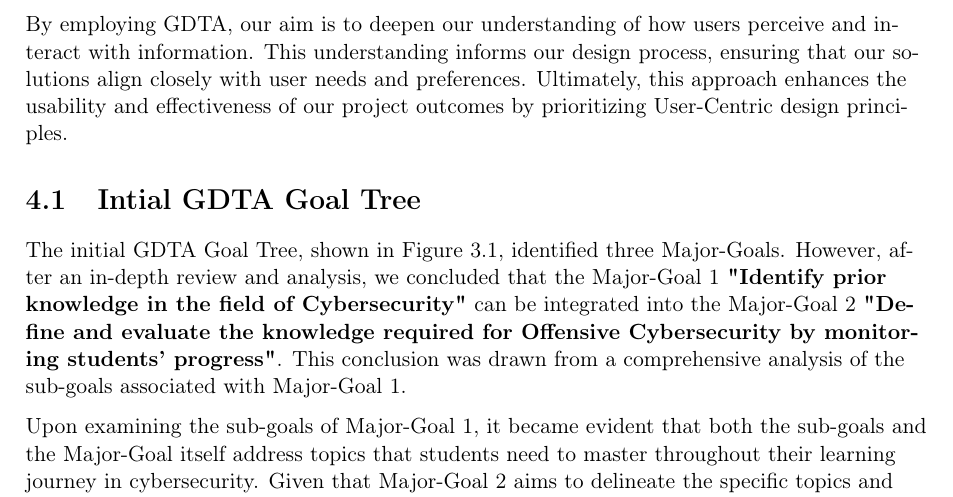
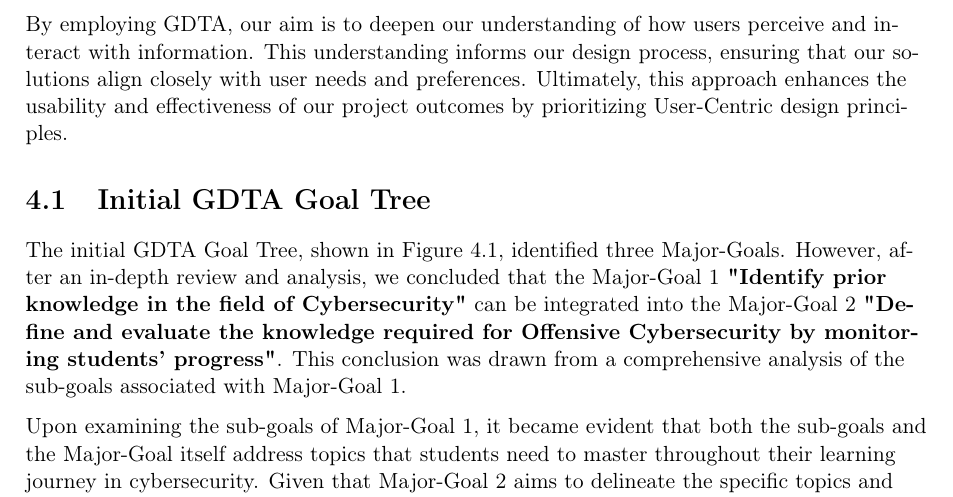
Before and after one commit to camrti/SAReport, a LaTeX thesis (SAReport/report.tex, which reads SAReport/chapters/gdta.tex): part of page 8 of 17, cut so that both start at the same text. Compiled offline with pdfLaTeX.

Commit message:
fixed gdta

```diff
--- a/SAReport/chapters/gdta.tex
+++ b/SAReport/chapters/gdta.tex
@@ -4,8 +4,8 @@ GDTA is tailored to identify user goals, the decisions they make, and the critic
 
 By employing GDTA, our aim is to deepen our understanding of how users perceive and interact with information. This understanding informs our design process, ensuring that our solutions align closely with user needs and preferences. Ultimately, this approach enhances the usability and effectiveness of our project outcomes by prioritizing User-Centric design principles.
 
-\section{Intial GDTA Goal Tree}
-The initial GDTA Goal Tree, shown in Figure 3.1, identified three Major-Goals. However, after an in-depth review and analysis, we concluded that the Major-Goal 1 \textbf{"Identify prior knowledge in the field of Cybersecurity"} can be integrated into the Major-Goal 2 \textbf{"Define and evaluate the knowledge required for Offensive Cybersecurity by monitoring students' progress"}. This conclusion was drawn from a comprehensive analysis of the sub-goals associated with Major-Goal 1.
+\section{Initial GDTA Goal Tree}
+The initial GDTA Goal Tree, shown in Figure 4.1, identified three Major-Goals. However, after an in-depth review and analysis, we concluded that the Major-Goal 1 \textbf{"Identify prior knowledge in the field of Cybersecurity"} can be integrated into the Major-Goal 2 \textbf{"Define and evaluate the knowledge required for Offensive Cybersecurity by monitoring students' progress"}. This conclusion was drawn from a comprehensive analysis of the sub-goals associated with Major-Goal 1.
 
 Upon examining the sub-goals of Major-Goal 1, it became evident that both the sub-goals and the Major-Goal itself address topics that students need to master throughout their learning journey in cybersecurity. Given that Major-Goal 2 aims to delineate the specific topics and skills students must acquire, we decided to incorporate Major-Goal 1 as a sub-goal within Major-Goal 2. This integration ensures a more cohesive framework for evaluating and defining the necessary knowledge for Offensive Cybersecurity.
 
```
Also changed, not shown: SAReport/report.pdf, SAReport/chapters/gdta.tex (2 more changed lines), 2 other files.
